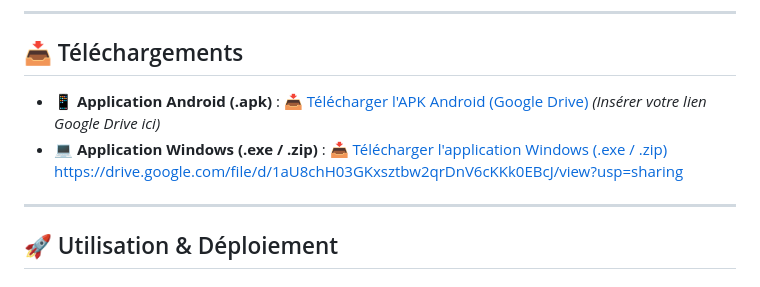
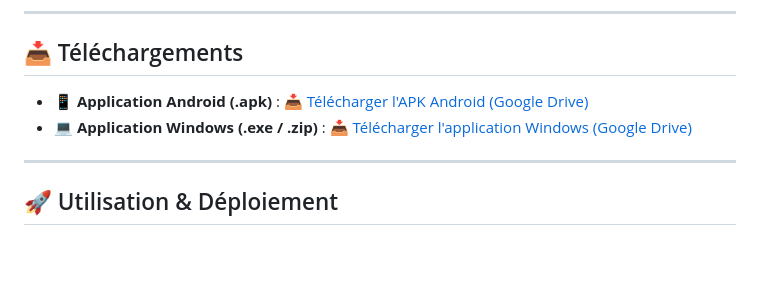
Before and after one commit to V1rtuaW0rld/guitareTuner, a Markdown page: README.md, the part around the change. Drawn GitHub-style; blank space fills up the shorter version.

Commit message:
Fix download links in README.md

```diff
--- a/README.md
+++ b/README.md
@@ -42,9 +42,8 @@
 
 ## 📥 Téléchargements
 
-* 📱 **Application Android (.apk)** : [📥 Télécharger l'APK Android (Google Drive)]([LIEN_GOOGLE_DRIVE_APK_ICI](https://drive.google.com/file/d/1q6RLkV2aqx9a7qrLpGRfBf81knybQ4UG/view?usp=sharing)) *(Insérer votre lien Google Drive ici)*
-* 💻 **Application Windows (.exe / .zip)** : [📥 Télécharger l'application Windows (.exe / .zip)](LIEN_TELECHARGEMENT_EXE_ICI) https://drive.google.com/file/d/1aU8chH03GKxsztbw2qrDnV6cKKk0EBcJ/view?usp=sharing
-
+* 📱 **Application Android (.apk)** : [📥 Télécharger l'APK Android (Google Drive)](https://drive.google.com/file/d/1q6RLkV2aqx9a7qrLpGRfBf81knybQ4UG/view?usp=sharing)
+* 💻 **Application Windows (.exe / .zip)** : [📥 Télécharger l'application Windows (Google Drive)](https://drive.google.com/file/d/1aU8chH03GKxsztbw2qrDnV6cKKk0EBcJ/view?usp=sharing)
 ---
 
 ## 🚀 Utilisation & Déploiement
```
